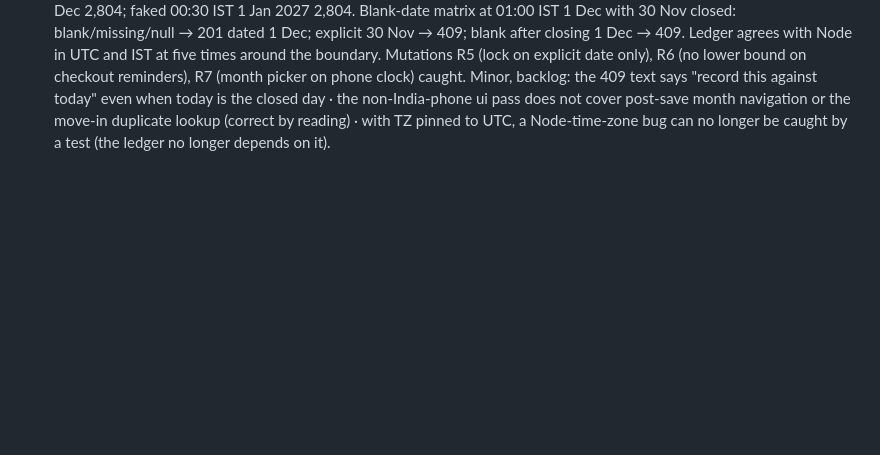
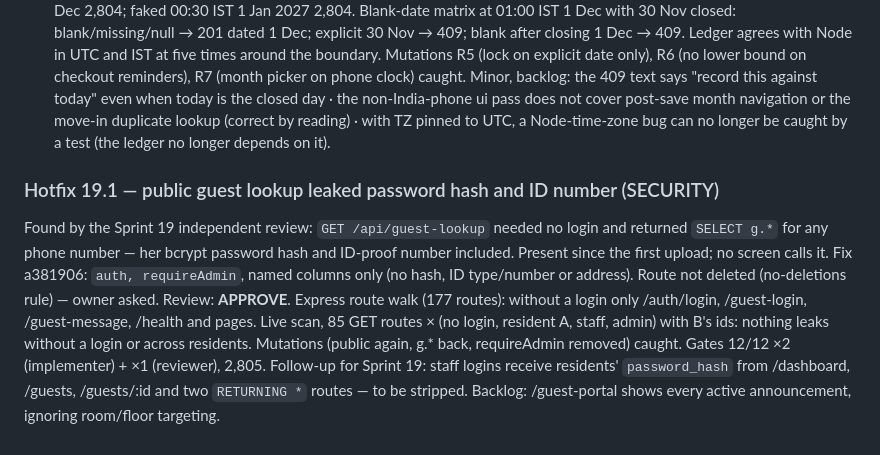
Before and after one commit to ridewithsachin80-droid/SiriMane, a Markdown page: docs/ai-team/TEST_REPORT.md, the part around the change. Drawn GitHub-style; blank space fills up the shorter version.

Commit message:
docs: hotfix 19.1 review
Co-Authored-By: Claude Opus 5.5 <noreply@anthropic.com>
Claude-Session: https://claude.ai/code/session_01WEpi8GTkv4zAxcDRqF5mMF

```diff
--- a/docs/ai-team/TEST_REPORT.md
+++ b/docs/ai-team/TEST_REPORT.md
@@ -272,3 +272,8 @@ Backlog from this sprint: visitors' `expected_at` is stored as India wall-clock
 | Collection / purchase saved with a blank date | 2026-11-30, could land in a closed day | 2026-12-01; refused if that day is closed |
 - fba857c: **APPROVE** (round 2). Reviewer: 12/12 on the real clock (03:26 IST, inside the window) 2,802; faked 01:00 IST 1 Dec 2,804; faked 00:30 IST 1 Jan 2027 2,804. Blank-date matrix at 01:00 IST 1 Dec with 30 Nov closed: blank/missing/null → 201 dated 1 Dec; explicit 30 Nov → 409; blank after closing 1 Dec → 409. Ledger agrees with Node in UTC and IST at five times around the boundary. Mutations R5 (lock on explicit date only), R6 (no lower bound on checkout reminders), R7 (month picker on phone clock) caught.
 Minor, backlog: the 409 text says "record this against today" even when today is the closed day · the non-India-phone ui pass does not cover post-save month navigation or the move-in duplicate lookup (correct by reading) · with TZ pinned to UTC, a Node-time-zone bug can no longer be caught by a test (the ledger no longer depends on it).
+
+### Hotfix 19.1 — public guest lookup leaked password hash and ID number (SECURITY)
+Found by the Sprint 19 independent review: `GET /api/guest-lookup` needed no login and returned `SELECT g.*` for any phone number — her bcrypt password hash and ID-proof number included. Present since the first upload; no screen calls it. Fix a381906: `auth, requireAdmin`, named columns only (no hash, ID type/number or address). Route not deleted (no-deletions rule) — owner asked.
+Review: **APPROVE**. Express route walk (177 routes): without a login only /auth/login, /guest-login, /guest-message, /health and pages. Live scan, 85 GET routes × (no login, resident A, staff, admin) with B's ids: nothing leaks without a login or across residents. Mutations (public again, g.* back, requireAdmin removed) caught. Gates 12/12 ×2 (implementer) + ×1 (reviewer), 2,805.
+Follow-up for Sprint 19: staff logins receive residents' `password_hash` from /dashboard, /guests, /guests/:id and two `RETURNING *` routes — to be stripped. Backlog: /guest-portal shows every active announcement, ignoring room/floor targeting.
```
